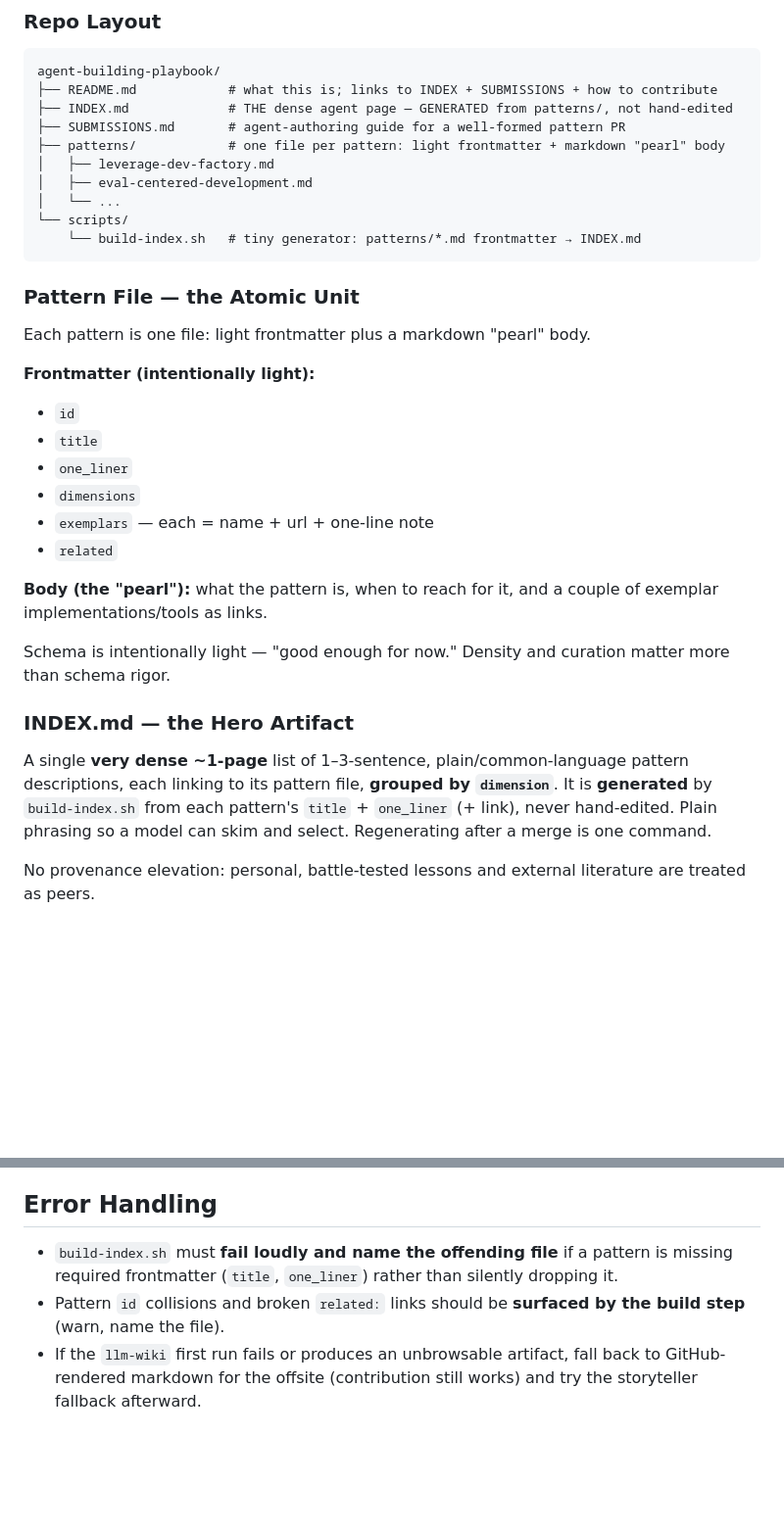
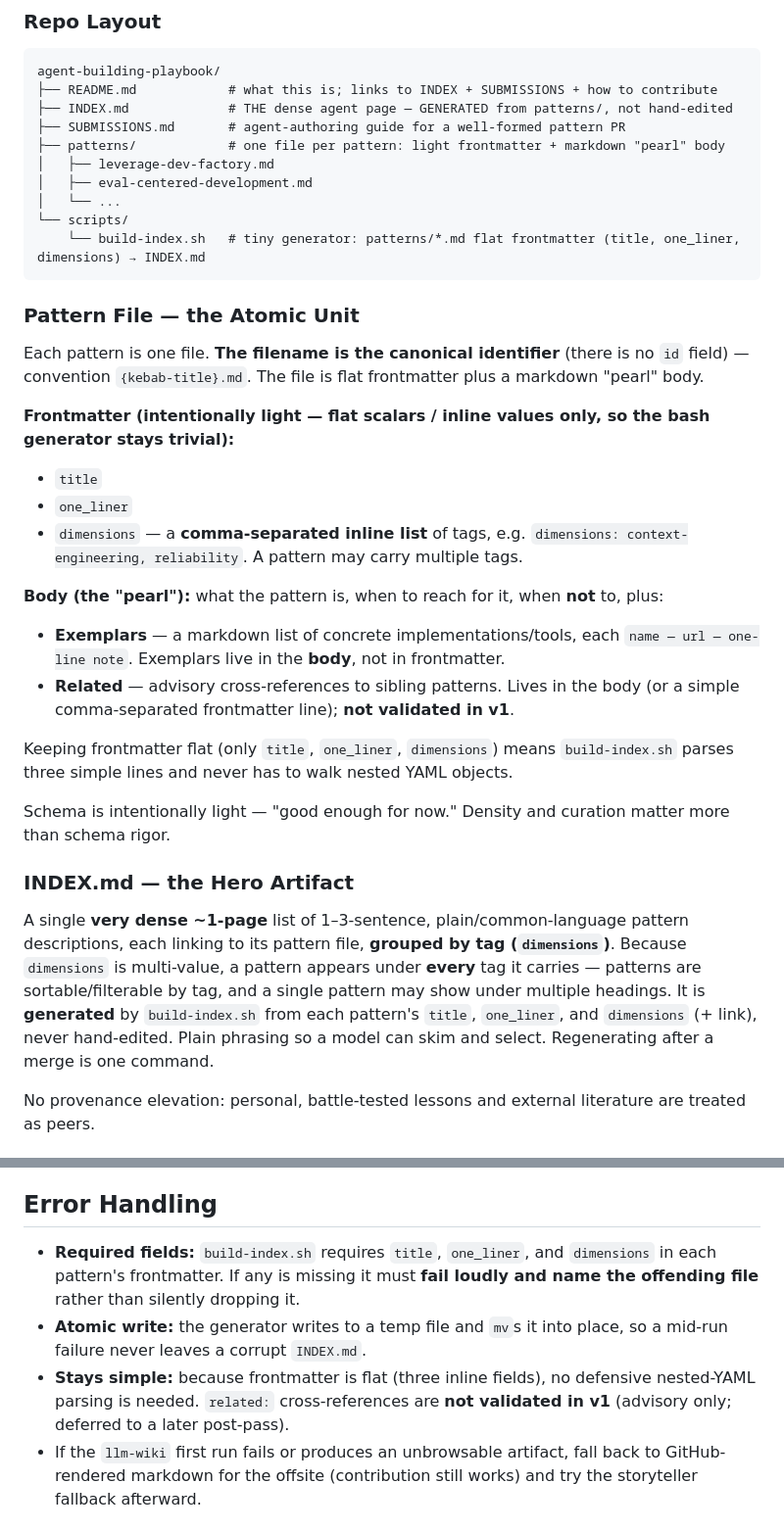
Before and after one commit to ramparte/agent-building-playbook, a Markdown page: docs/plans/2026-06-28-agent-building-playbook-design.md, 2 parts joined by grey strips. Shown at 98% size. Rendered like a GitHub page; blank space fills up the shorter version.

````diff
--- a/docs/plans/2026-06-28-agent-building-playbook-design.md
+++ b/docs/plans/2026-06-28-agent-building-playbook-design.md
@@ -52,28 +52,29 @@ agent-building-playbook/
 │   ├── eval-centered-development.md
 │   └── ...
 └── scripts/
-    └── build-index.sh   # tiny generator: patterns/*.md frontmatter → INDEX.md
+    └── build-index.sh   # tiny generator: patterns/*.md flat frontmatter (title, one_liner, dimensions) → INDEX.md
 ```
 
 ### Pattern File — the Atomic Unit
 
-Each pattern is one file: light frontmatter plus a markdown "pearl" body.
+Each pattern is one file. **The filename is the canonical identifier** (there is no `id` field) — convention `{kebab-title}.md`. The file is flat frontmatter plus a markdown "pearl" body.
 
-**Frontmatter (intentionally light):**
-- `id`
+**Frontmatter (intentionally light — flat scalars / inline values only, so the bash generator stays trivial):**
 - `title`
 - `one_liner`
-- `dimensions`
-- `exemplars` — each = name + url + one-line note
-- `related`
+- `dimensions` — a **comma-separated inline list** of tags, e.g. `dimensions: context-engineering, reliability`. A pattern may carry multiple tags.
 
-**Body (the "pearl"):** what the pattern is, when to reach for it, and a couple of exemplar implementations/tools as links.
+**Body (the "pearl"):** what the pattern is, when to reach for it, when **not** to, plus:
+- **Exemplars** — a markdown list of concrete implementations/tools, each `name — url — one-line note`. Exemplars live in the **body**, not in frontmatter.
+- **Related** — advisory cross-references to sibling patterns. Lives in the body (or a simple comma-separated frontmatter line); **not validated in v1**.
+
+Keeping frontmatter flat (only `title`, `one_liner`, `dimensions`) means `build-index.sh` parses three simple lines and never has to walk nested YAML objects.
 
 Schema is intentionally light — "good enough for now." Density and curation matter more than schema rigor.
 
 ### INDEX.md — the Hero Artifact
 
-A single **very dense ~1-page** list of 1–3-sentence, plain/common-language pattern descriptions, each linking to its pattern file, **grouped by `dimension`**. It is **generated** by `build-index.sh` from each pattern's `title` + `one_liner` (+ link), never hand-edited. Plain phrasing so a model can skim and select. Regenerating after a merge is one command.
+A single **very dense ~1-page** list of 1–3-sentence, plain/common-language pattern descriptions, each linking to its pattern file, **grouped by tag (`dimensions`)**. Because `dimensions` is multi-value, a pattern appears under **every** tag it carries — patterns are sortable/filterable by tag, and a single pattern may show under multiple headings. It is **generated** by `build-index.sh` from each pattern's `title`, `one_liner`, and `dimensions` (+ link), never hand-edited. Plain phrasing so a model can skim and select. Regenerating after a merge is one command.
 
 No provenance elevation: personal, battle-tested lessons and external literature are treated as peers.
 
@@ -127,8 +232,9 @@ Execution work is mostly:
 
 ## Error Handling
 
-- `build-index.sh` must **fail loudly and name the offending file** if a pattern is missing required frontmatter (`title`, `one_liner`) rather than silently dropping it.
-- Pattern `id` collisions and broken `related:` links should be **surfaced by the build step** (warn, name the file).
+- **Required fields:** `build-index.sh` requires `title`, `one_liner`, and `dimensions` in each pattern's frontmatter. If any is missing it must **fail loudly and name the offending file** rather than silently dropping it.
+- **Atomic write:** the generator writes to a temp file and `mv`s it into place, so a mid-run failure never leaves a corrupt `INDEX.md`.
+- **Stays simple:** because frontmatter is flat (three inline fields), no defensive nested-YAML parsing is needed. `related:` cross-references are **not validated in v1** (advisory only; deferred to a later post-pass).
 - If the `llm-wiki` first run fails or produces an unbrowsable artifact, fall back to GitHub-rendered markdown for the offsite (contribution still works) and try the storyteller fallback afterward.
 
 ## Testing Strategy
````
Also changed, not shown: other parts of docs/plans/2026-06-28-agent-building-playbook-design.md (+106 -1 lines).
